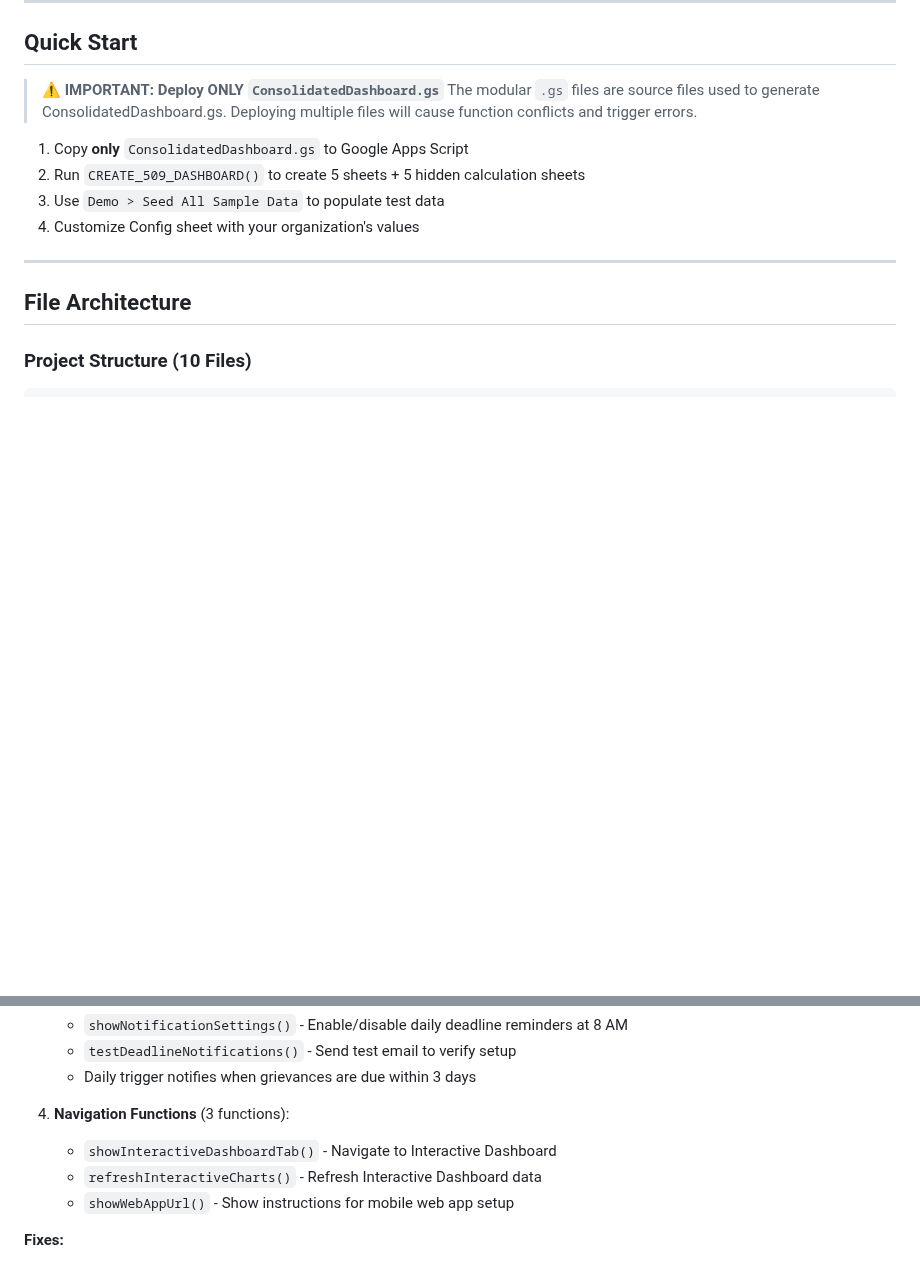
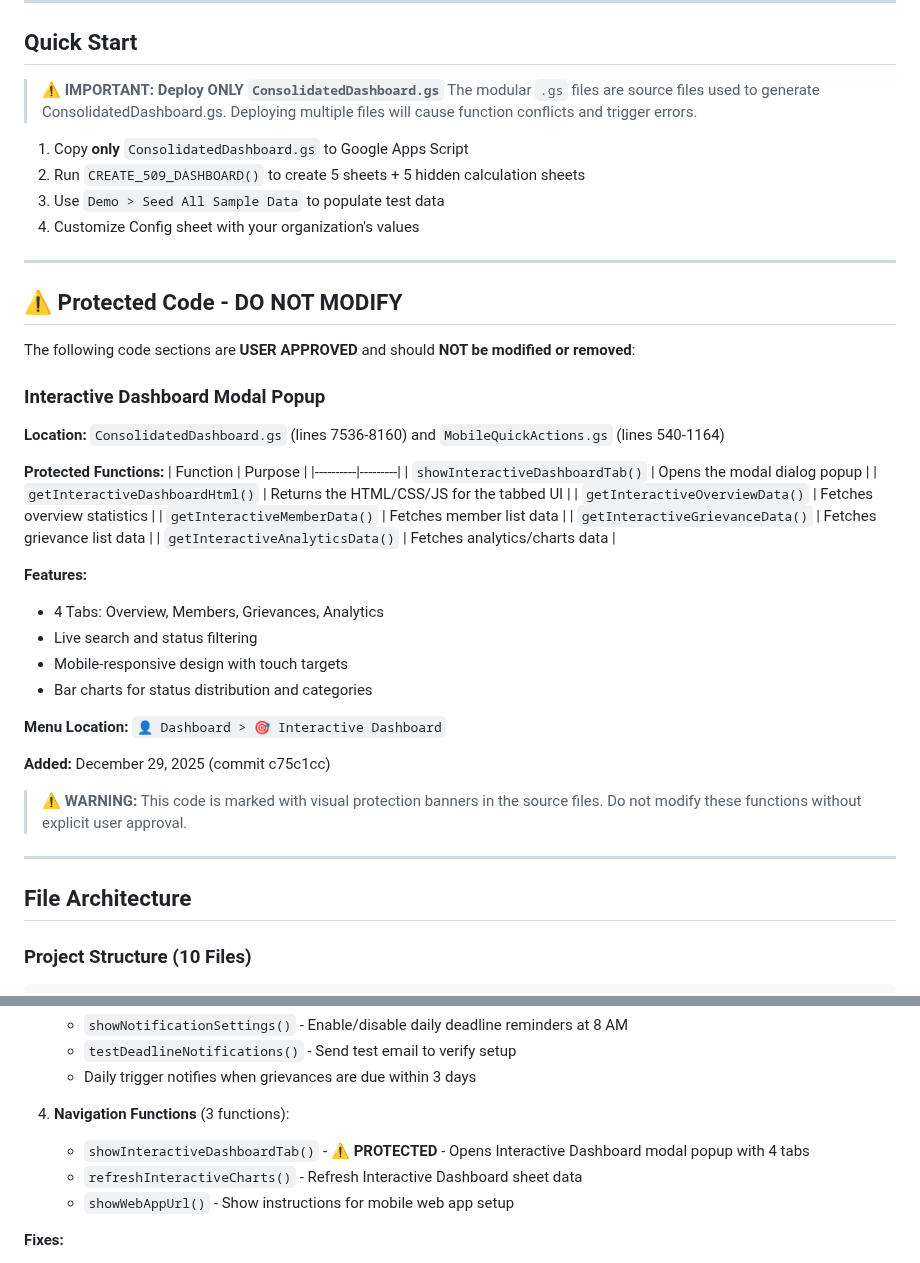
Before and after one commit to Woop91/509-dashboard-second, a Markdown page: AIR.md, 2 parts joined by grey strips. Rendered like a GitHub page; blank space fills up the shorter version.

```diff
--- a/AIR.md
+++ b/AIR.md
@@ -26,6 +26,39 @@
 2. Run `CREATE_509_DASHBOARD()` to create 5 sheets + 5 hidden calculation sheets
 3. Use `Demo > Seed All Sample Data` to populate test data
 4. Customize Config sheet with your organization's values
+
+---
+
+## ⚠️ Protected Code - DO NOT MODIFY
+
+The following code sections are **USER APPROVED** and should **NOT be modified or removed**:
+
+### Interactive Dashboard Modal Popup
+
+**Location:** `ConsolidatedDashboard.gs` (lines 7536-8160) and `MobileQuickActions.gs` (lines 540-1164)
+
+**Protected Functions:**
+| Function | Purpose |
+|----------|---------|
+| `showInteractiveDashboardTab()` | Opens the modal dialog popup |
+| `getInteractiveDashboardHtml()` | Returns the HTML/CSS/JS for the tabbed UI |
+| `getInteractiveOverviewData()` | Fetches overview statistics |
+| `getInteractiveMemberData()` | Fetches member list data |
+| `getInteractiveGrievanceData()` | Fetches grievance list data |
+| `getInteractiveAnalyticsData()` | Fetches analytics/charts data |
+
+**Features:**
+- 4 Tabs: Overview, Members, Grievances, Analytics
+- Live search and status filtering
+- Mobile-responsive design with touch targets
+- Bar charts for status distribution and categories
+
+**Menu Location:** `👤 Dashboard > 🎯 Interactive Dashboard`
+
+**Added:** December 29, 2025 (commit c75c1cc)
+
+> ⚠️ **WARNING:** This code is marked with visual protection banners in the source files.
+> Do not modify these functions without explicit user approval.
 
 ---
 
@@ -965,8 +998,8 @@ All seeding now uses combined member + grievance approach across all files:
    - Daily trigger notifies when grievances are due within 3 days
 
 4. **Navigation Functions** (3 functions):
-   - `showInteractiveDashboardTab()` - Navigate to Interactive Dashboard
-   - `refreshInteractiveCharts()` - Refresh Interactive Dashboard data
+   - `showInteractiveDashboardTab()` - ⚠️ **PROTECTED** - Opens Interactive Dashboard modal popup with 4 tabs
+   - `refreshInteractiveCharts()` - Refresh Interactive Dashboard sheet data
    - `showWebAppUrl()` - Show instructions for mobile web app setup
 
 **Fixes:**
```
Also changed, not shown: INTERACTIVE_DASHBOARD_GUIDE.md (+39 -1 lines), README.md (+1 -1 lines).
